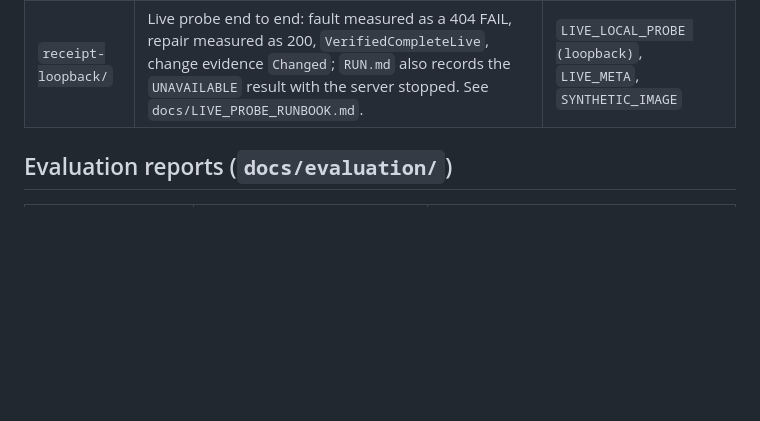
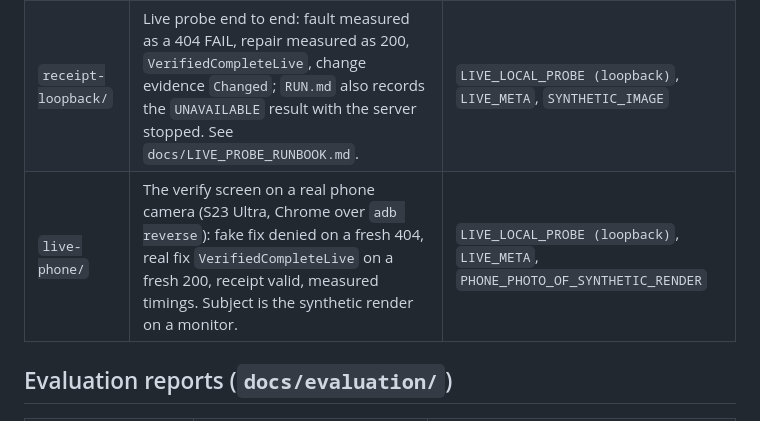
Before and after one commit to Telli/lensqi-fieldops, a Markdown page: docs/evidence/README.md, the part around the change. GitHub-like rendering; blank space fills up the shorter version.

```diff
--- a/docs/evidence/README.md
+++ b/docs/evidence/README.md
@@ -97,6 +97,7 @@ any artifact or field fails it. A digest proves bundle integrity only, never who
 |---|---|---|
 | `receipt-sample/` | First issued receipt: fake fix denied then real fix `VerifiedCompleteSimulated` (policy 1.1, before change evidence). | `SIMULATED_PROBE`, `SYNTHETIC_IMAGE` |
 | `receipt-loopback/` | Live probe end to end: fault measured as a 404 FAIL, repair measured as 200, `VerifiedCompleteLive`, change evidence `Changed`; `RUN.md` also records the `UNAVAILABLE` result with the server stopped. See `docs/LIVE_PROBE_RUNBOOK.md`. | `LIVE_LOCAL_PROBE (loopback)`, `LIVE_META`, `SYNTHETIC_IMAGE` |
+| `live-phone/` | The verify screen on a real phone camera (S23 Ultra, Chrome over `adb reverse`): fake fix denied on a fresh 404, real fix `VerifiedCompleteLive` on a fresh 200, receipt valid, measured timings. Subject is the synthetic render on a monitor. | `LIVE_LOCAL_PROBE (loopback)`, `LIVE_META`, `PHONE_PHOTO_OF_SYNTHETIC_RENDER` |
 
 ## Evaluation reports (`docs/evaluation/`)
 
```
Also changed, not shown: docs/LIVE_PROBE_RUNBOOK.md (+6 -0 lines), docs/evidence/live-phone/phone-receipt-verified-live.png (added), 4 other files.
